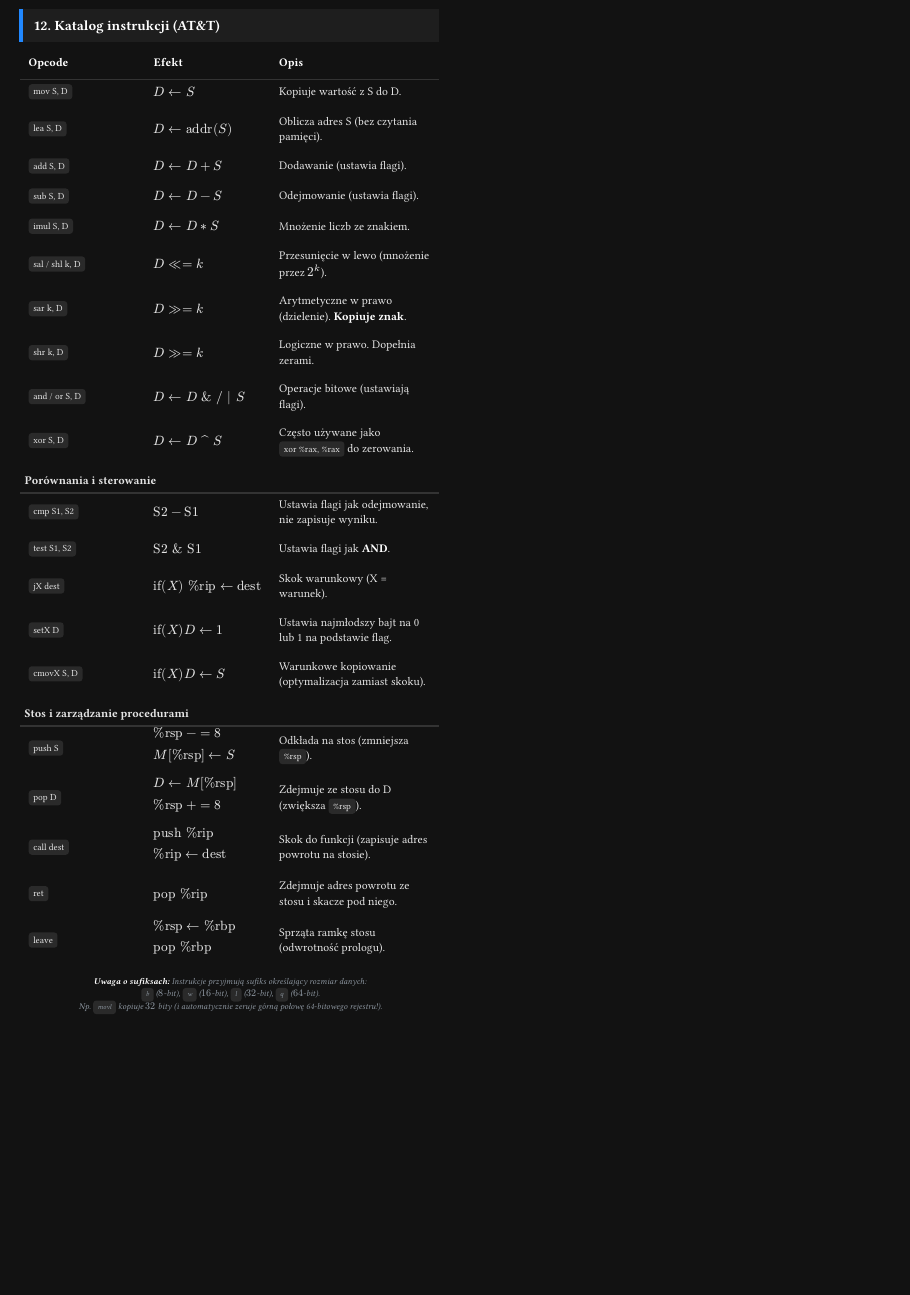
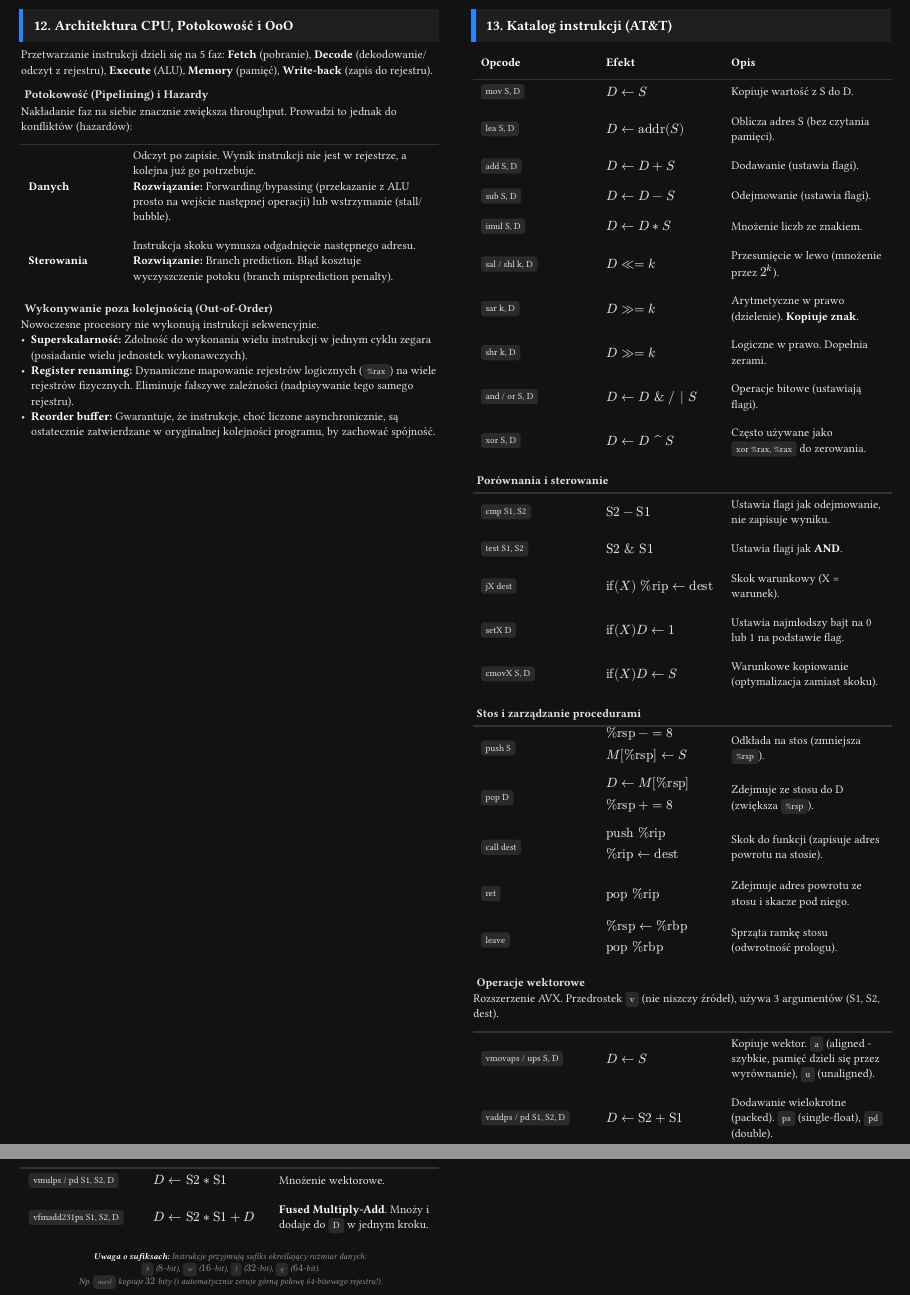
Before and after one commit to nihiL7331/uwr-cheatsheets, a Typst document (letnie/ask_architektury-systemow-komputerowych/cheatsheet.typ): part of page 4 of 4 before the commit and two parts of pages 4 and 5 of 5 after it, the two joined at a grey line, cut at the place of the change, the shorter picture padded with empty space. Compiled offline with Typst 0.15; a missing font is replaced by an installed copy or a similar font.

Commit message:
feat(ask): w7 contents

```diff
--- a/letnie/ask_architektury-systemow-komputerowych/cheatsheet.typ
+++ b/letnie/ask_architektury-systemow-komputerowych/cheatsheet.typ
@@ -627,3 +627,11 @@
   *Sprzątanie przez `leave`:* Zastępuje `movq %rbp, %rsp` i `popq %rbp` w jednej instrukcji.
 ]
 
+#from(7)[
+  #colbreak()
+  == Architektura CPU, Potokowość i OoO
+  Przetwarzanie instrukcji dzieli się na 5 faz: *Fetch* (pobranie), *Decode* (dekodowanie/odczyt z rejestru), *Execute* (ALU), *Memory* (pamięć), *Write-back* (zapis do rejestru).
+
+  === Potokowość (Pipelining) i Hazardy
+  Nakładanie faz na siebie znacznie zwiększa throughput. Prowadzi to jednak do konfliktów (hazardów):
+  #table(
@@ -630,3 +643,18 @@
+    [*Danych*],
+    [Odczyt po zapisie. Wynik instrukcji nie jest w rejestrze, a kolejna już go potrzebuje. \
+      *Rozwiązanie:* Forwarding/bypassing (przekazanie z ALU prosto na wejście następnej operacji) lub wstrzymanie (stall/bubble).],
+    [*Sterowania*],
+    [Instrukcja skoku wymusza odgadnięcie następnego adresu. \
+      *Rozwiązanie:* Branch prediction. Błąd kosztuje wyczyszczenie potoku (branch misprediction penalty).],
+  )
+
+  === Wykonywanie poza kolejnością (Out-of-Order)
+  Nowoczesne procesory nie wykonują instrukcji sekwencyjnie.
+  - *Superskalarność:* Zdolność do wykonania wielu instrukcji w jednym cyklu zegara (posiadanie wielu jednostek wykonawczych).
+  - *Register renaming:* Dynamiczne mapowanie rejestrów logicznych (`%rax`) na wiele rejestrów fizycznych. Eliminuje fałszywe zależności (nadpisywanie tego samego rejestru).
+  - *Reorder buffer:* Gwarantuje, że instrukcje, choć liczone asynchronicznie, są ostatecznie zatwierdzane w oryginalnej kolejności programu, by zachować spójność.
+]
+
 #from(4)[
   #colbreak()
   == Katalog instrukcji (AT&T)
@@ -717,3 +745,7 @@
   ]
 ]
 
+#from(7)[
+  === Operacje wektorowe
+  Rozszerzenie AVX. Przedrostek `v` (nie niszczy źródeł), używa 3 argumentów (S1, S2, dest).
+  #table(
@@ -720,3 +757,17 @@
+    raw("vmovaps / ups S, D"),
+    $D arrow.l S$,
+    [Kopiuje wektor. `a` (aligned - szybkie, pamięć dzieli się przez wyrównanie), `u` (unaligned).],
+    raw("vaddps / pd S1, S2, D"),
+    $D arrow.l "S2" + "S1"$,
+    [Dodawanie wielokrotne (packed). `ps` (single-float), `pd` (double).],
+    raw("vmulps / pd S1, S2, D"),
+    $D arrow.l "S2" * "S1"$,
+    [Mnożenie wektorowe.],
+    raw("vfmadd231ps S1, S2, D"),
+    $D arrow.l "S2" * "S1" + D$,
+    [*Fused Multiply-Add*. Mnoży i dodaje do `D` w jednym kroku.],
+  )
+]
 
 #from(4)[
   #v(2pt)
```
Also changed, not shown: letnie/ask_architektury-systemow-komputerowych/cheatsheet.typ (32 more changed lines).
